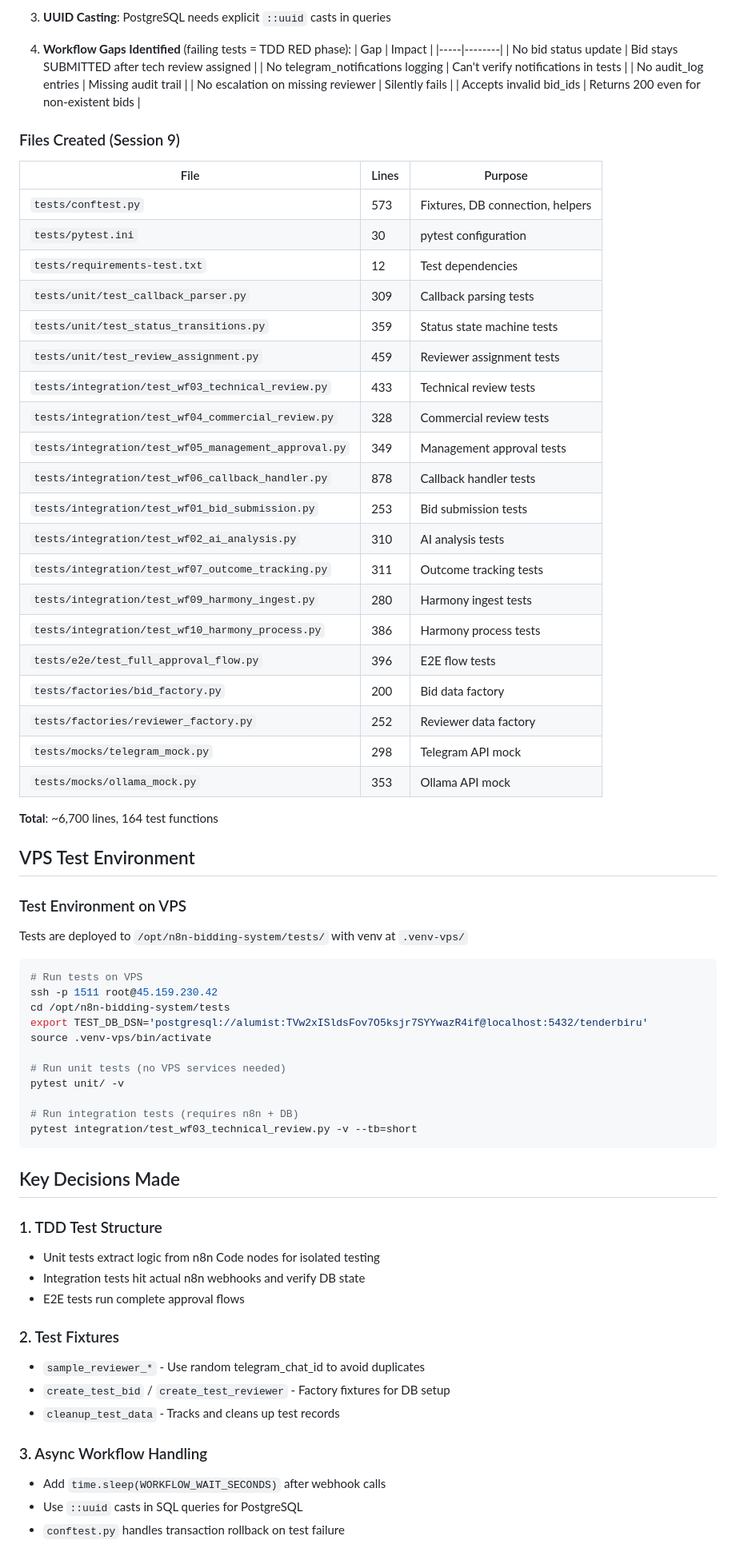
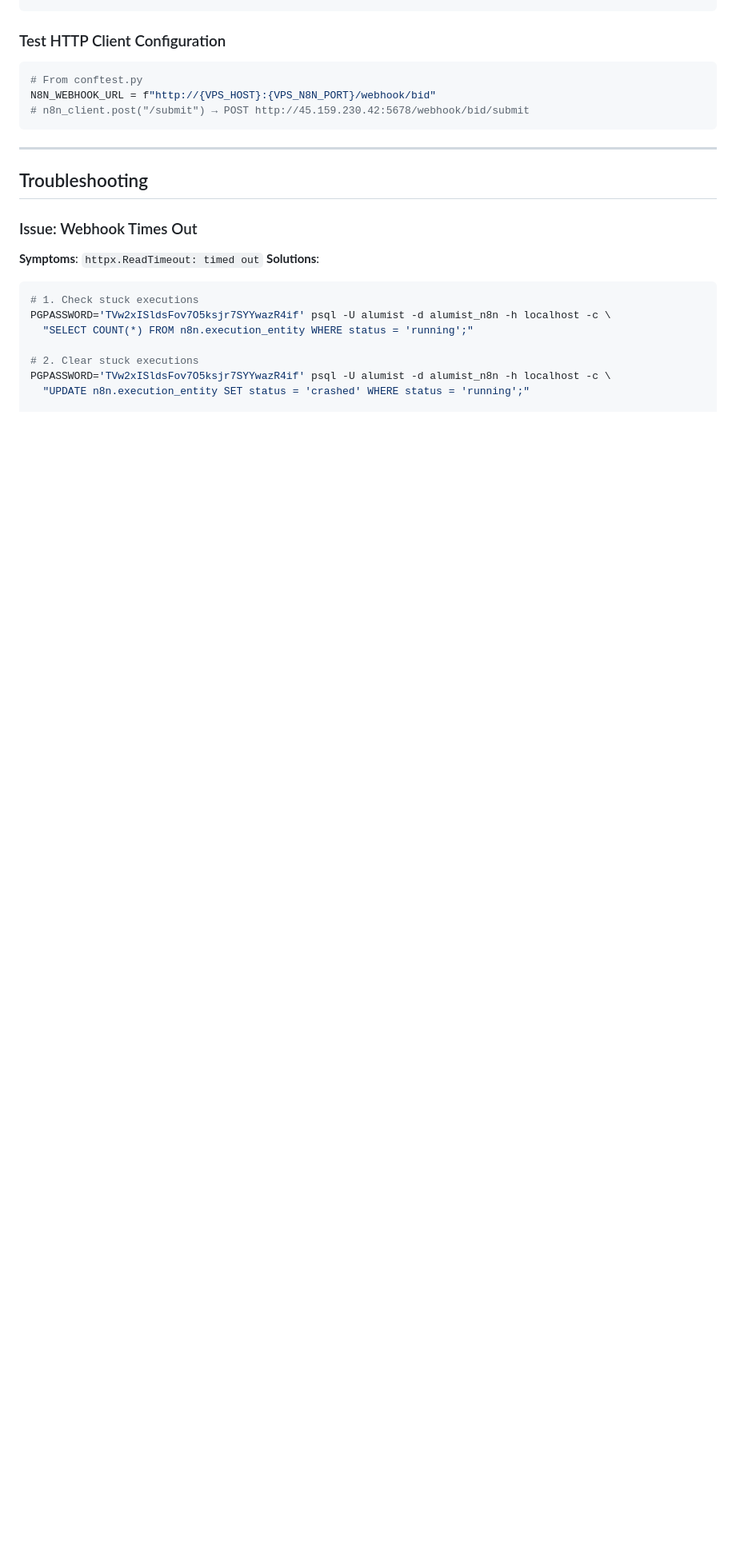
Before and after one commit to zeidalqadri/ollama-chat-service, a Markdown page: dev/active/tenderbiru-context.md, the part around one of its changes. Shown at 80% size. GitHub-like rendering; blank space fills up the shorter version.

````diff
--- a/dev/active/tenderbiru-context.md
+++ b/dev/active/tenderbiru-context.md
@@ -86,73 +141,23 @@ tests/
-3. **UUID Casting**: PostgreSQL needs explicit `::uuid` casts in queries
-
-4. **Workflow Gaps Identified** (failing tests = TDD RED phase):
-   | Gap | Impact |
-   |-----|--------|
-   | No bid status update | Bid stays SUBMITTED after tech review assigned |
-   | No telegram_notifications logging | Can't verify notifications in tests |
-   | No audit_log entries | Missing audit trail |
-   | No escalation on missing reviewer | Silently fails |
-   | Accepts invalid bid_ids | Returns 200 even for non-existent bids |
-
-### Files Created (Session 9)
-| File | Lines | Purpose |
-|------|-------|---------|
-| `tests/conftest.py` | 573 | Fixtures, DB connection, helpers |
-| `tests/pytest.ini` | 30 | pytest configuration |
-| `tests/requirements-test.txt` | 12 | Test dependencies |
-| `tests/unit/test_callback_parser.py` | 309 | Callback parsing tests |
-| `tests/unit/test_status_transitions.py` | 359 | Status state machine tests |
-| `tests/unit/test_review_assignment.py` | 459 | Reviewer assignment tests |
-| `tests/integration/test_wf03_technical_review.py` | 433 | Technical review tests |
-| `tests/integration/test_wf04_commercial_review.py` | 328 | Commercial review tests |
-| `tests/integration/test_wf05_management_approval.py` | 349 | Management approval tests |
-| `tests/integration/test_wf06_callback_handler.py` | 878 | Callback handler tests |
-| `tests/integration/test_wf01_bid_submission.py` | 253 | Bid submission tests |
-| `tests/integration/test_wf02_ai_analysis.py` | 310 | AI analysis tests |
-| `tests/integration/test_wf07_outcome_tracking.py` | 311 | Outcome tracking tests |
-| `tests/integration/test_wf09_harmony_ingest.py` | 280 | Harmony ingest tests |
-| `tests/integration/test_wf10_harmony_process.py` | 386 | Harmony process tests |
-| `tests/e2e/test_full_approval_flow.py` | 396 | E2E flow tests |
-| `tests/factories/bid_factory.py` | 200 | Bid data factory |
-| `tests/factories/reviewer_factory.py` | 252 | Reviewer data factory |
-| `tests/mocks/telegram_mock.py` | 298 | Telegram API mock |
-| `tests/mocks/ollama_mock.py` | 353 | Ollama API mock |
-
-**Total**: ~6,700 lines, 164 test functions
-
-## VPS Test Environment
-
-### Test Environment on VPS
-Tests are deployed to `/opt/n8n-bidding-system/tests/` with venv at `.venv-vps/`
-
-```bash
-# Run tests on VPS
-ssh -p 1511 root@45.159.230.42
-cd /opt/n8n-bidding-system/tests
-export TEST_DB_DSN='postgresql://alumist:TVw2xISldsFov7O5ksjr7SYYwazR4if@localhost:5432/tenderbiru'
-source .venv-vps/bin/activate
-
-# Run unit tests (no VPS services needed)
-pytest unit/ -v
-
-# Run integration tests (requires n8n + DB)
-pytest integration/test_wf03_technical_review.py -v --tb=short
+### Test HTTP Client Configuration
+```python
+# From conftest.py
+N8N_WEBHOOK_URL = f"http://{VPS_HOST}:{VPS_N8N_PORT}/webhook/bid"
+# n8n_client.post("/submit") → POST http://45.159.230.42:5678/webhook/bid/submit
 ```
 
-## Key Decisions Made
+---
 
-### 1. TDD Test Structure
-- Unit tests extract logic from n8n Code nodes for isolated testing
-- Integration tests hit actual n8n webhooks and verify DB state
-- E2E tests run complete approval flows
+## Troubleshooting
 
-### 2. Test Fixtures
-- `sample_reviewer_*` - Use random telegram_chat_id to avoid duplicates
-- `create_test_bid` / `create_test_reviewer` - Factory fixtures for DB setup
-- `cleanup_test_data` - Tracks and cleans up test records
+### Issue: Webhook Times Out
+**Symptoms**: `httpx.ReadTimeout: timed out`
+**Solutions**:
+```bash
+# 1. Check stuck executions
+PGPASSWORD='TVw2xISldsFov7O5ksjr7SYYwazR4if' psql -U alumist -d alumist_n8n -h localhost -c \
+  "SELECT COUNT(*) FROM n8n.execution_entity WHERE status = 'running';"
 
-### 3. Async Workflow Handling
-- Add `time.sleep(WORKFLOW_WAIT_SECONDS)` after webhook calls
-- Use `::uuid` casts in SQL queries for PostgreSQL
-- `conftest.py` handles transaction rollback on test failure
+# 2. Clear stuck executions
+PGPASSWORD='TVw2xISldsFov7O5ksjr7SYYwazR4if' psql -U alumist -d alumist_n8n -h localhost -c \
+  "UPDATE n8n.execution_entity SET status = 'crashed' WHERE status = 'running';"
 
````
Also changed, not shown: other parts of dev/active/tenderbiru-context.md (+154 -87 lines), dev/active/tenderbiru-tasks.md (+117 -133 lines).
